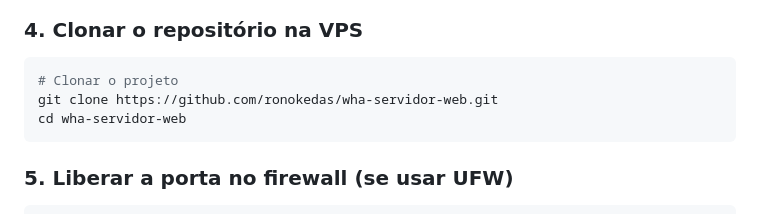
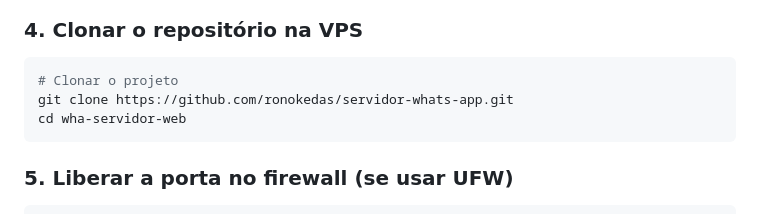
Before and after one commit to ronokedas/servidor-whats-app, a Markdown page: README.md, the part around the change. GitHub-like rendering.

Commit message:
Atualiza README.md

````diff
--- a/README.md
+++ b/README.md
@@ -71,7 +71,7 @@ docker compose --version
 
 ```bash
 # Clonar o projeto
-git clone https://github.com/ronokedas/wha-servidor-web.git
+git clone https://github.com/ronokedas/servidor-whats-app.git
 cd wha-servidor-web
 ```
 
````
